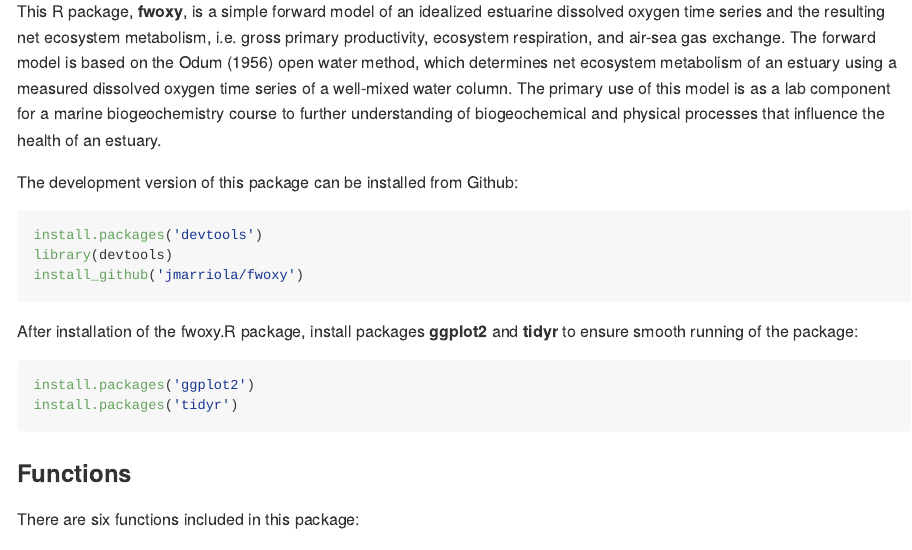
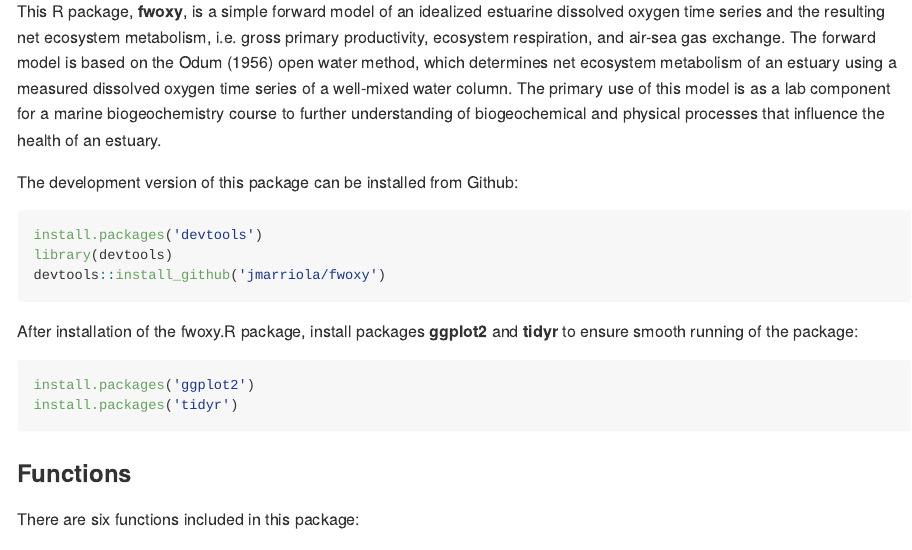
Before and after one commit to jmarriola/fwoxy, an R Markdown document (README.Rmd): the page in a window 1100 px wide, from 270 px down. The pictures show the output file README.md that the author committed with the source, drawn offline in the style of GitHub.

Commit message:
Edited first chunk

````diff
--- a/README.Rmd
+++ b/README.Rmd
@@ -17,7 +17,7 @@ The development version of this package can be installed from Github:
 ```{r, eval = FALSE}
 install.packages('devtools')
 library(devtools)
-install_github('jmarriola/fwoxy')
+devtools::install_github('jmarriola/fwoxy')
 ```
 
 After installation of the fwoxy.R package, install packages **ggplot2** and **tidyr** to ensure smooth running of the package:
````
Also changed, not shown: README.md.
